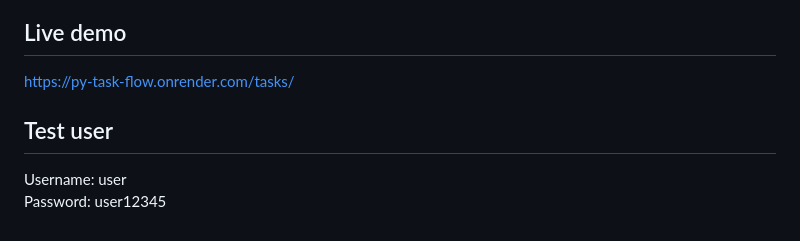
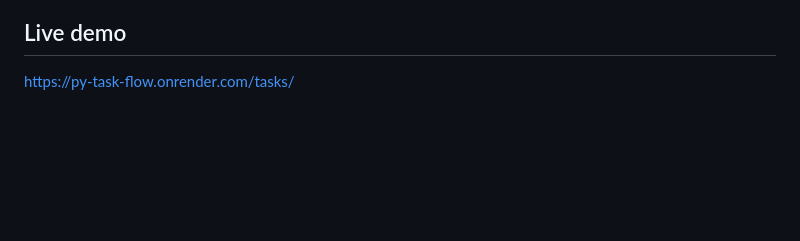
Before and after one commit to danyatatarchuk/py-task-flow, a Markdown page: README.md, the part around the change. Rendered like a GitHub page; blank space fills up the shorter version.

```diff
--- a/README.md
+++ b/README.md
@@ -340,8 +340,3 @@ This project was created for educational and portfolio purposes.
 ## Live demo
 
 https://py-task-flow.onrender.com/tasks/
-
-## Test user
-
-Username: user
-Password: user12345
```
